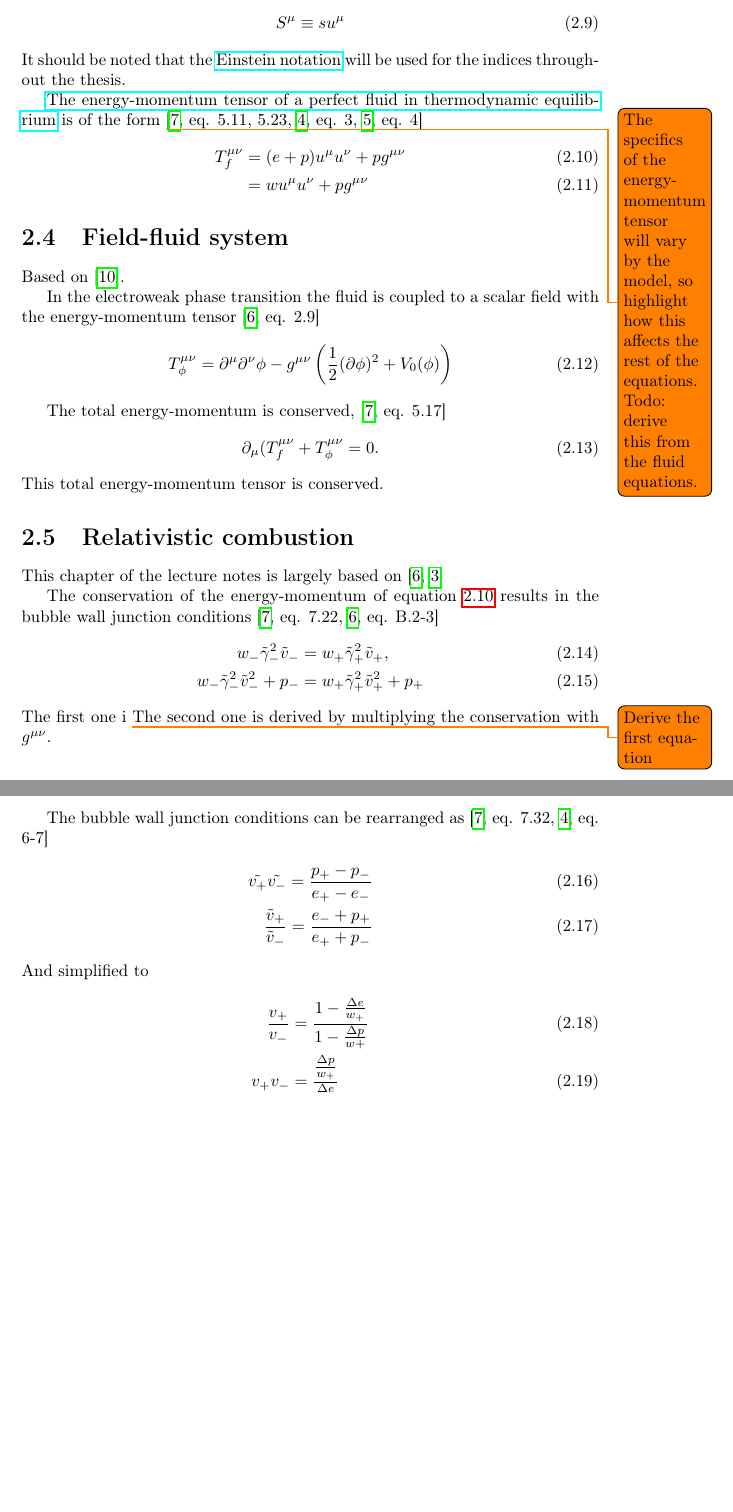
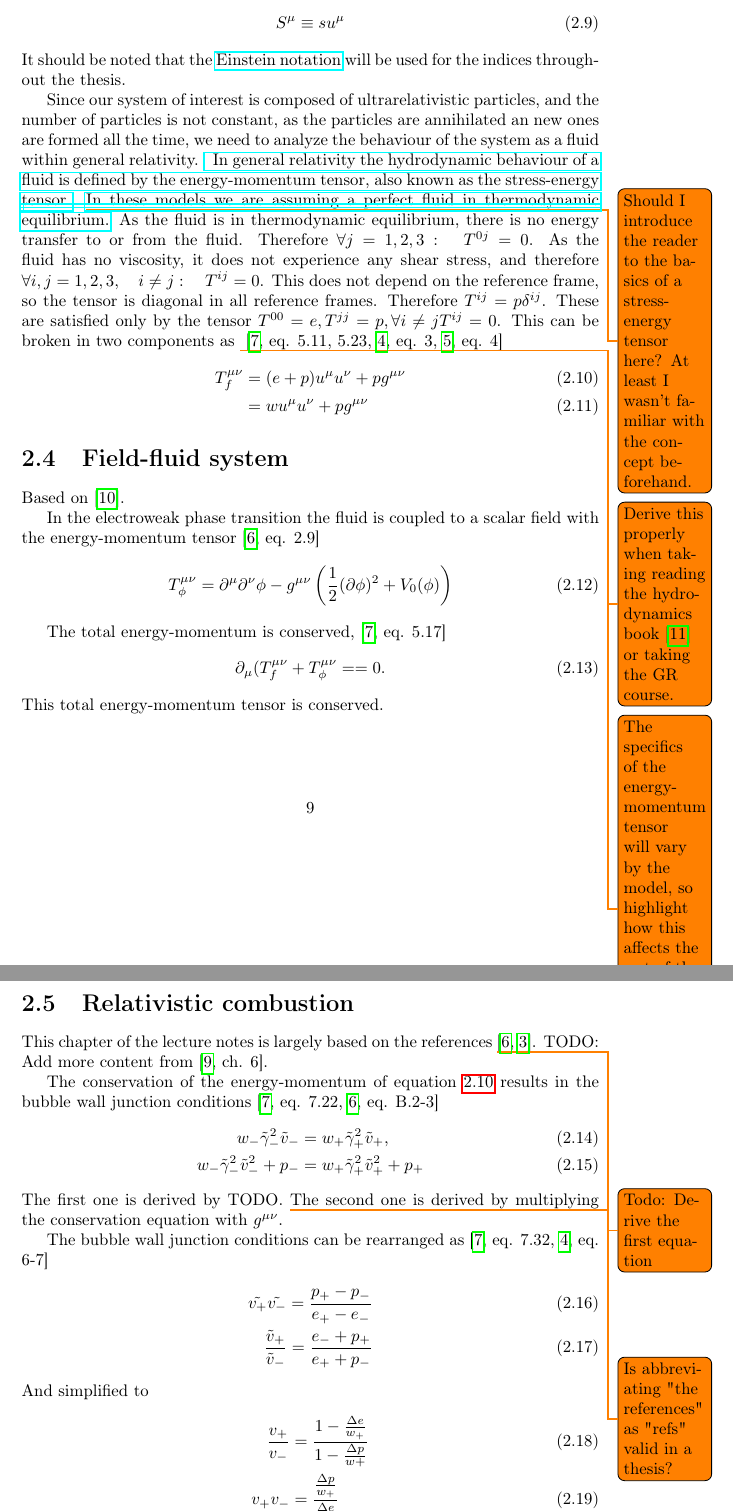
Before and after one commit to AgenttiX/msc-thesis2, a LaTeX thesis (main.tex, which reads tex/phase_transitions.tex): two parts of pages 10 and 11 of 20, joined at a grey line, cut so that both start at the same text, the shorter picture padded with empty space. Compiled offline with pdfLaTeX.

Commit message:
Add text on phase transitions

```diff
--- a/tex/phase_transitions.tex
+++ b/tex/phase_transitions.tex
@@ -116,8 +114,23 @@ It should be noted that the
 \href{https://en.wikipedia.org/wiki/Einstein_notation}{Einstein notation} will be used for the indices throughout the thesis.
 % The Einstein notation is absolute basics for theoretical physicists, but unfortunately the study programme of many of my applied/technical physicists friends doesn't involve it, so I'm mentioning it explicitly here so that they can google it.
 
-\href{https://en.wikipedia.org/wiki/Stress\%E2\%80\%93energy\_tensor\#Stress\%E2\%80\%93energy\_of\_a\_fluid\_in\_equilibrium}{The energy-momentum tensor of a perfect fluid in thermodynamic equilibrium}
-is of the form
+Since our system of interest is composed of ultrarelativistic particles,
+and the number of particles is not constant, as the particles are annihilated an new ones are formed all the time,
+we need to analyze the behaviour of the system as a fluid within general relativity.
+\href{https://en.wikipedia.org/wiki/Stress\%E2\%80\%93energy\_tensor\#Stress\%E2\%80\%93energy\_of\_a\_fluid\_in\_equilibrium}{
+In general relativity the hydrodynamic behaviour of a fluid is defined by the energy-momentum tensor, also known as the stress-energy tensor.}
+\todo{Should I introduce the reader to the basics of a stress-energy tensor here? At least I wasn't familiar with the concept beforehand.}
+\href{https://physics.stackexchange.com/a/412067/298623}{In these models we are assuming a perfect fluid in thermodynamic equilibrium.}
+As the fluid is in thermodynamic equilibrium, there is no energy transfer to or from the fluid.
+Therefore
+$\forall j=1,2,3: \quad T^{0j} = 0$.
+As the fluid has no viscosity, it does not experience any shear stress, and therefore
+$\forall i,j=1,2,3, \quad i \neq j: \quad T^{ij} = 0$.
+This does not depend on the reference frame, so the tensor is diagonal in all reference frames.
+Therefore $T^{ij} = p \delta^{ij}$.
+These are satisfied only by the tensor $T^{00}=e, T^{jj}=p, \forall i \neq j T^{ij}=0$.
+This can be broken in two components as
+\todo{Derive this properly when taking reading the hydrodynamics book \cite{rezzolla_relativistic_2013} or taking the GR course.}
 \todo{The specifics of the energy-momentum tensor will vary by the model,
 so highlight how this affects the rest of the equations. Todo: derive this from the fluid equations.}
 \cites[eq. 5.11, 5.23]{lecture_notes}[eq. 3]{giese_2020}[eq. 4]{giese_2021}
@@ -143,15 +156,17 @@ T_\phi^{\mu \nu}
 The total energy-momentum is conserved,
 \cite[eq. 5.17]{lecture_notes}
 \begin{equation}
-\partial_\mu (T_f^{\mu \nu} + T_\phi^{\mu \nu} = 0.
+\partial_\mu (T_f^{\mu \nu} + T_\phi^{\mu \nu} = = 0.
 \label{eq:ep_conservation}
 \end{equation}
 This total energy-momentum tensor is conserved.
 
 
 \section{Relativistic combustion}
-This chapter of the lecture notes is largely based on
-\cites{hindmarsh_gw_pt_2019}{espinosa_energy_2010}
+This chapter of the lecture notes is largely based on the references
+\todo{Is abbreviating "the references" as "refs" valid in a thesis?}
+\cites{hindmarsh_gw_pt_2019}{espinosa_energy_2010}.
+TODO: Add more content from \cite[ch. 6]{mazumdar_review_2019}.
 
 The conservation of the energy-momentum of equation \ref{eq:ep_tensor} results in the bubble wall junction conditions
 \cites[eq. 7.22]{lecture_notes}[eq. B.2-3]{hindmarsh_gw_pt_2019}
@@ -159,9 +174,9 @@ The conservation of the energy-momentum of equation \ref{eq:ep_tensor} results i
 w_- \tilde{\gamma}_-^2 \tilde{v}_- &= w_+ \tilde{\gamma}_+^2 \tilde{v}_+, \\
 w_- \tilde{\gamma}_-^2 \tilde{v}_-^2 + p_- &= w_+ \tilde{\gamma}_+^2 \tilde{v}_+^2 + p_+
 \end{align}
-The first one i
-\todo{Derive the first equation}
-The second one is derived by multiplying the conservation with $g^{\mu \nu}$.
+The first one is derived by TODO.
+\todo{Todo: Derive the first equation}
+The second one is derived by multiplying the conservation equation with $g^{\mu \nu}$.
 
 The bubble wall junction conditions can be rearranged as
 \cites[eq. 7.32]{lecture_notes}[eq. 6-7]{giese_2020}
```
Also changed, not shown: tex/phase_transitions.tex (22 more changed lines).
